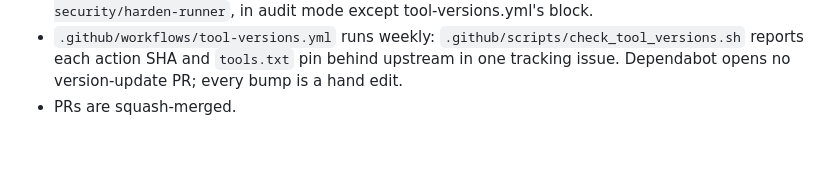
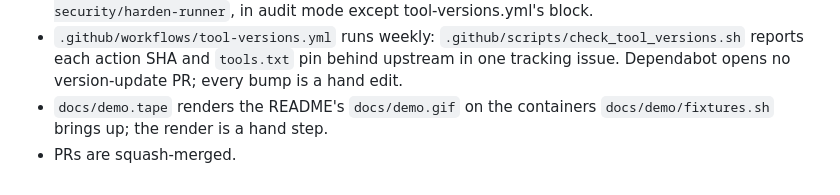
Before and after one commit to ivylikethevine/homebrew-tap, a Markdown page: CLAUDE.md, the part around the change. Drawn GitHub-style; blank space fills up the shorter version.

```diff
--- a/CLAUDE.md
+++ b/CLAUDE.md
@@ -23,4 +23,6 @@ The Homebrew tap for [say-hi](https://github.com/ivylikethevine/say-hi).
   `.github/scripts/check_tool_versions.sh` reports each action SHA and
   `tools.txt` pin behind upstream in one tracking issue. Dependabot opens no version-update PR; every
   bump is a hand edit.
+- `docs/demo.tape` renders the README's `docs/demo.gif` on the containers
+  `docs/demo/fixtures.sh` brings up; the render is a hand step.
 - PRs are squash-merged.
```
Also changed, not shown: README.md (+14 -20 lines), docs/demo.gif (added), 5 other files.
